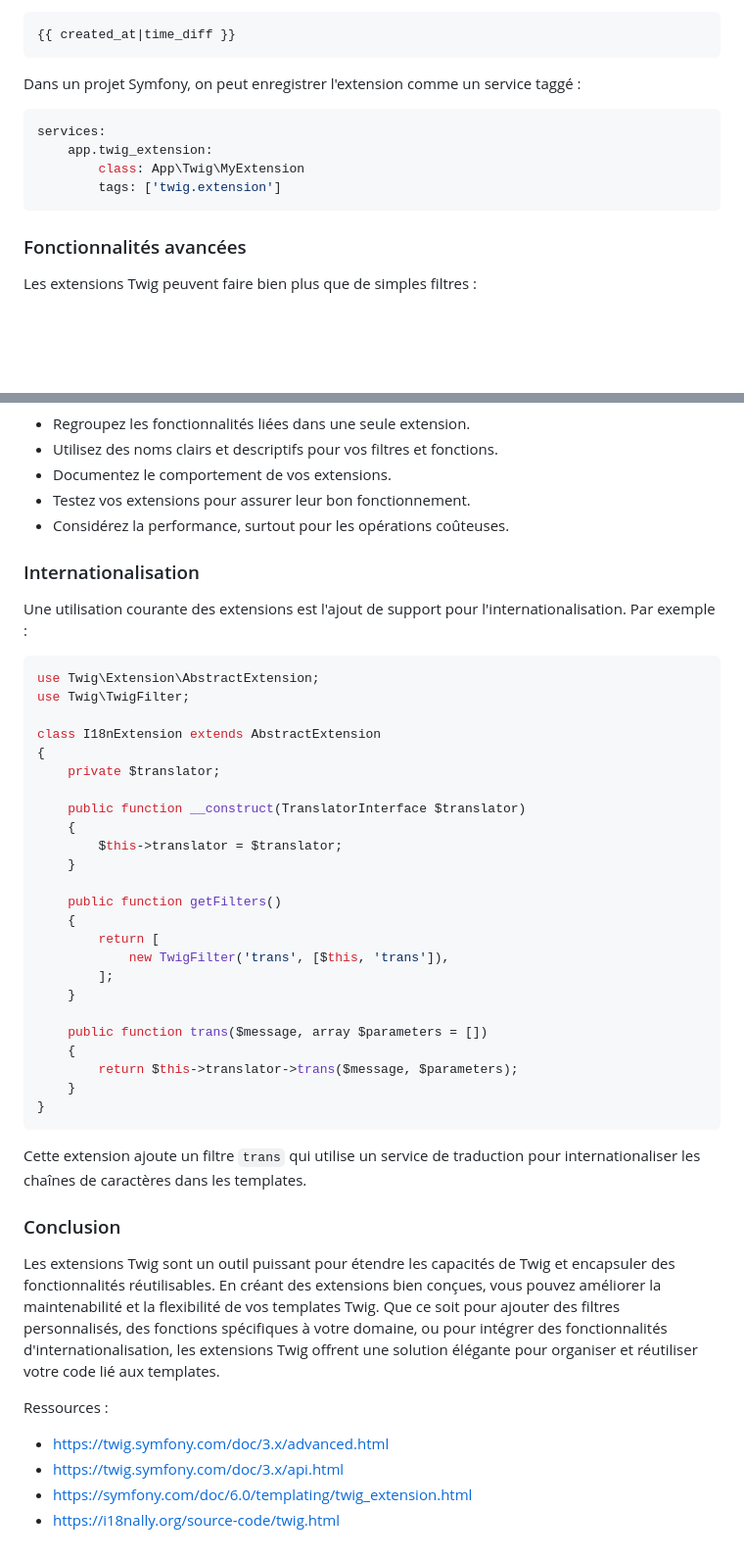
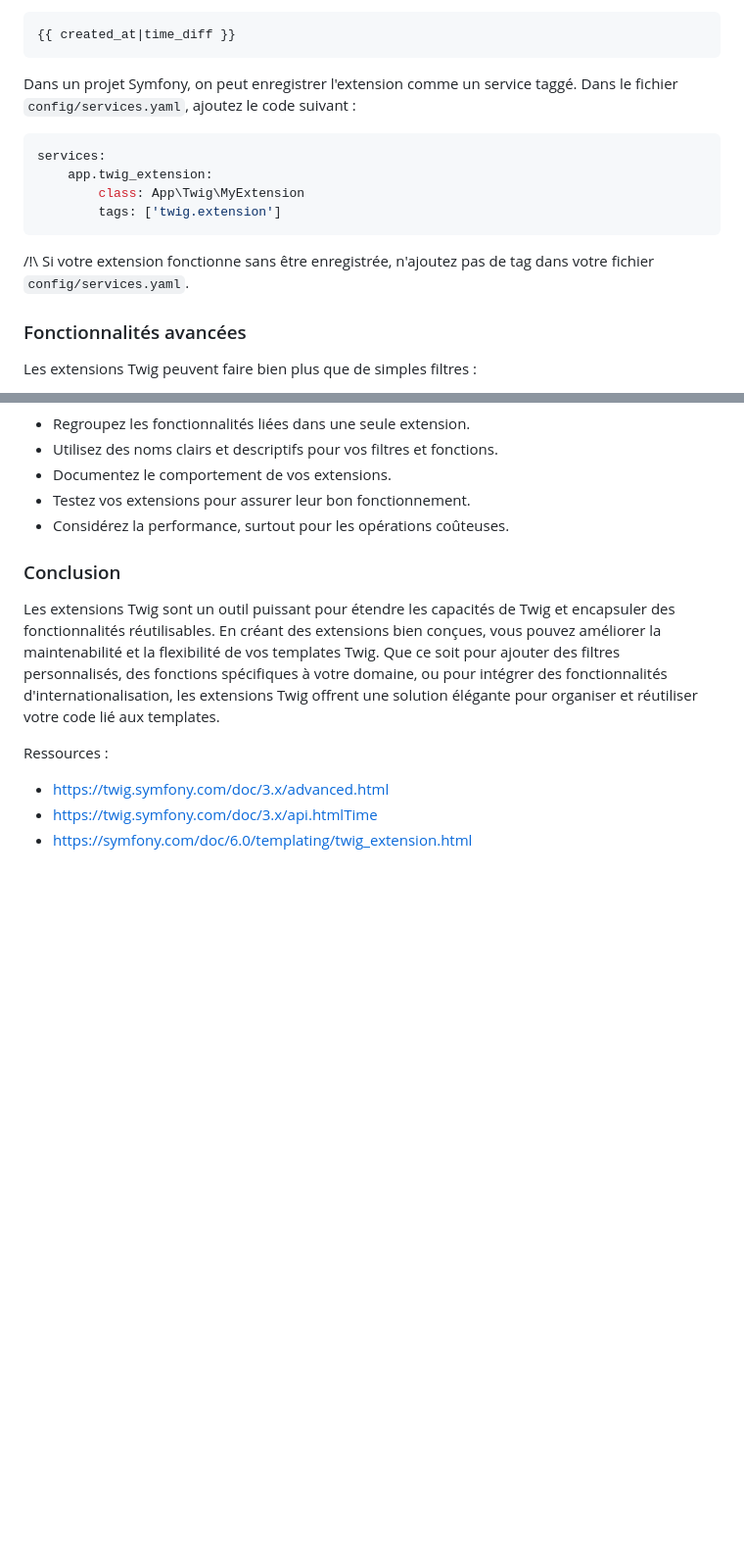
Before and after one commit to Jensone/sf-teach, a Markdown page: 14.md, 2 parts joined by grey strips. Shown: that part at 98% size. Rendered like a GitHub page; blank space fills up the shorter version.

````diff
--- a/14.md
+++ b/14.md
@@ -67,7 +67,7 @@ Cette extension ajoute un filtre `time_diff` qui peut être utilisé dans les te
 {{ created_at|time_diff }}
 ```
 
-Dans un projet Symfony, on peut enregistrer l'extension comme un service taggé :
+Dans un projet Symfony, on peut enregistrer l'extension comme un service taggé. Dans le fichier `config/services.yaml`, ajoutez le code suivant :
 
 ```yaml
 services:
@@ -75,6 +75,8 @@ services:
         class: App\Twig\MyExtension
         tags: ['twig.extension']
 ```
+
+/!\ Si votre extension fonctionne sans être enregistrée, n'ajoutez pas de tag dans votre fichier `config/services.yaml`.
 
 ### Fonctionnalités avancées
 
@@ -94,45 +96,11 @@ Les extensions Twig peuvent faire bien plus que de simples filtres :
 - Testez vos extensions pour assurer leur bon fonctionnement.
 - Considérez la performance, surtout pour les opérations coûteuses.
 
-### Internationalisation
-
-Une utilisation courante des extensions est l'ajout de support pour l'internationalisation. Par exemple :
-
-```php
-use Twig\Extension\AbstractExtension;
-use Twig\TwigFilter;
-
-class I18nExtension extends AbstractExtension
-{
-    private $translator;
-
-    public function __construct(TranslatorInterface $translator)
-    {
-        $this->translator = $translator;
-    }
-
-    public function getFilters()
-    {
-        return [
-            new TwigFilter('trans', [$this, 'trans']),
-        ];
-    }
-
-    public function trans($message, array $parameters = [])
-    {
-        return $this->translator->trans($message, $parameters);
-    }
-}
-```
-
-Cette extension ajoute un filtre `trans` qui utilise un service de traduction pour internationaliser les chaînes de caractères dans les templates.
-
 ### Conclusion
 
 Les extensions Twig sont un outil puissant pour étendre les capacités de Twig et encapsuler des fonctionnalités réutilisables. En créant des extensions bien conçues, vous pouvez améliorer la maintenabilité et la flexibilité de vos templates Twig. Que ce soit pour ajouter des filtres personnalisés, des fonctions spécifiques à votre domaine, ou pour intégrer des fonctionnalités d'internationalisation, les extensions Twig offrent une solution élégante pour organiser et réutiliser votre code lié aux templates.
 
 Ressources :
 - https://twig.symfony.com/doc/3.x/advanced.html
-- https://twig.symfony.com/doc/3.x/api.html
+- https://twig.symfony.com/doc/3.x/api.htmlTime
 - https://symfony.com/doc/6.0/templating/twig_extension.html
-- https://i18nally.org/source-code/twig.html
````
